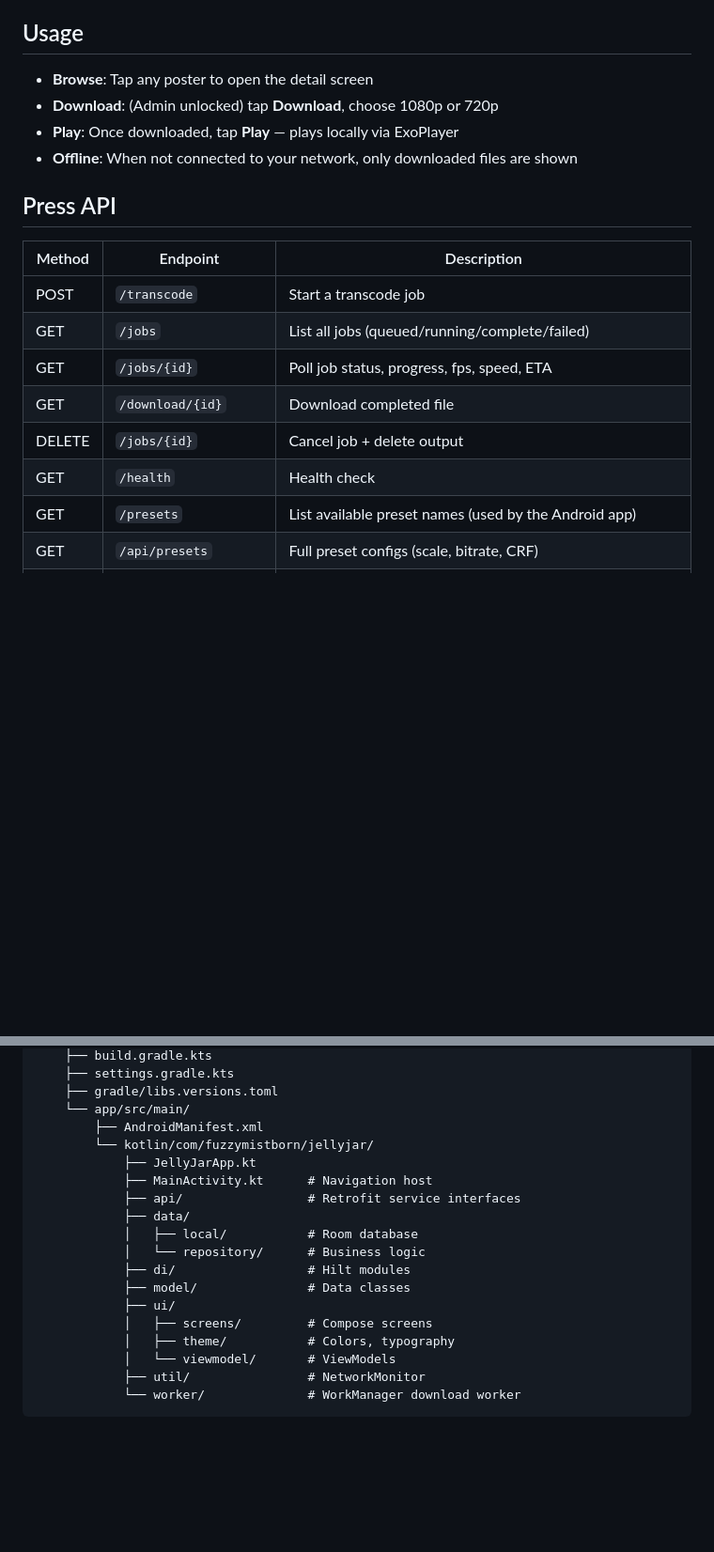
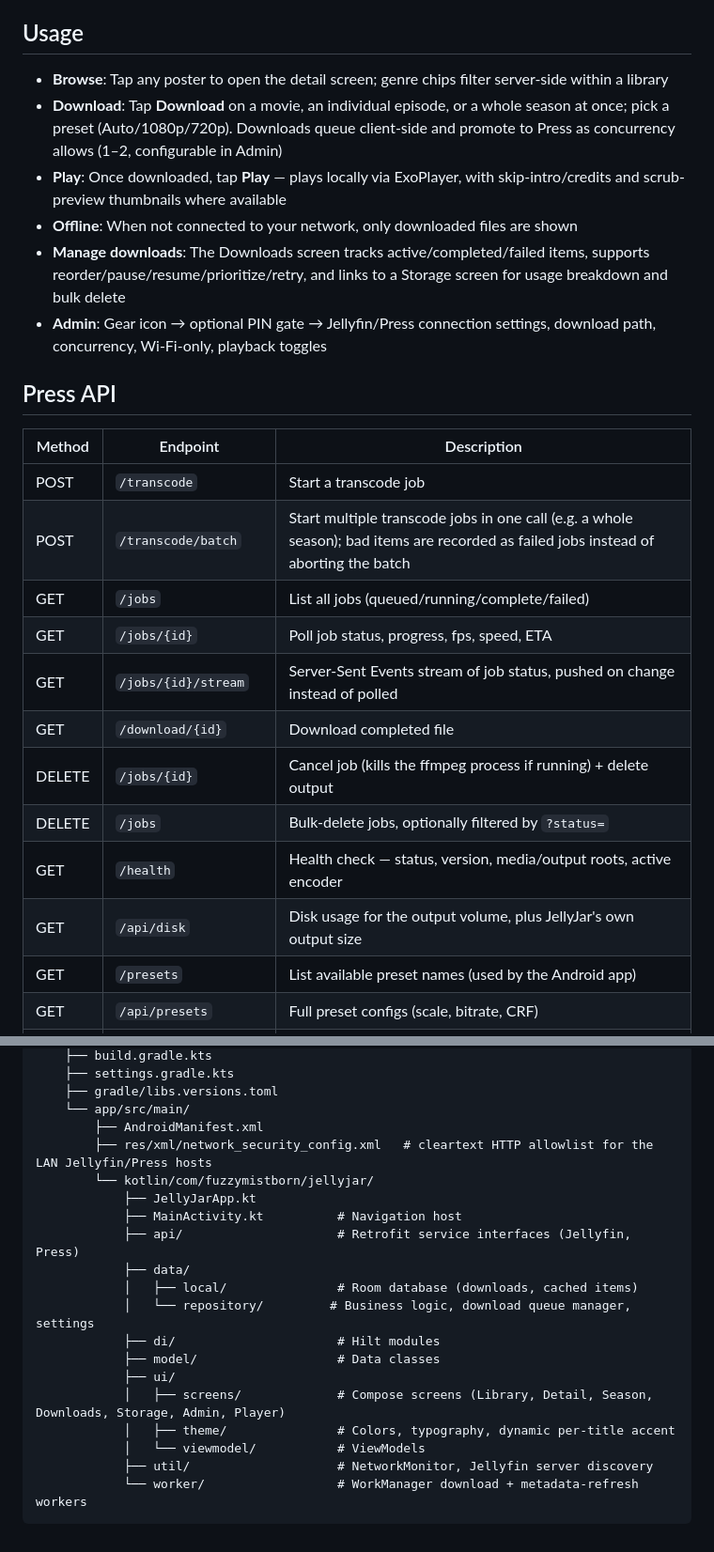
Before and after one commit to FuzzyMistborn/jellyjar, a Markdown page: README.md, 2 parts joined by grey strips. Shown at 94% size. Drawn GitHub-style; blank space fills up the shorter version.

Commit message:
[skip ci] update Readme

````diff
--- a/README.md
+++ b/README.md
@@ -179,21 +194,27 @@ Or copy the APK to the tablet and open it in a file manager.
 
 ## Usage
 
-- **Browse**: Tap any poster to open the detail screen
-- **Download**: (Admin unlocked) tap **Download**, choose 1080p or 720p
-- **Play**: Once downloaded, tap **Play** — plays locally via ExoPlayer
+- **Browse**: Tap any poster to open the detail screen; genre chips filter server-side within a library
+- **Download**: Tap **Download** on a movie, an individual episode, or a whole season at once; pick a preset (Auto/1080p/720p). Downloads queue client-side and promote to Press as concurrency allows (1–2, configurable in Admin)
+- **Play**: Once downloaded, tap **Play** — plays locally via ExoPlayer, with skip-intro/credits and scrub-preview thumbnails where available
 - **Offline**: When not connected to your network, only downloaded files are shown
+- **Manage downloads**: The Downloads screen tracks active/completed/failed items, supports reorder/pause/resume/prioritize/retry, and links to a Storage screen for usage breakdown and bulk delete
+- **Admin**: Gear icon → optional PIN gate → Jellyfin/Press connection settings, download path, concurrency, Wi-Fi-only, playback toggles
 
 ## Press API
 
 | Method | Endpoint | Description |
 |--------|----------|-------------|
 | POST | `/transcode` | Start a transcode job |
+| POST | `/transcode/batch` | Start multiple transcode jobs in one call (e.g. a whole season); bad items are recorded as failed jobs instead of aborting the batch |
 | GET | `/jobs` | List all jobs (queued/running/complete/failed) |
 | GET | `/jobs/{id}` | Poll job status, progress, fps, speed, ETA |
+| GET | `/jobs/{id}/stream` | Server-Sent Events stream of job status, pushed on change instead of polled |
 | GET | `/download/{id}` | Download completed file |
-| DELETE | `/jobs/{id}` | Cancel job + delete output |
-| GET | `/health` | Health check |
+| DELETE | `/jobs/{id}` | Cancel job (kills the ffmpeg process if running) + delete output |
+| DELETE | `/jobs` | Bulk-delete jobs, optionally filtered by `?status=` |
+| GET | `/health` | Health check — status, version, media/output roots, active encoder |
+| GET | `/api/disk` | Disk usage for the output volume, plus JellyJar's own output size |
 | GET | `/presets` | List available preset names (used by the Android app) |
 | GET | `/api/presets` | Full preset configs (scale, bitrate, CRF) |
 | PUT | `/api/presets/{name}` | Add or update a preset |
@@ -218,19 +239,20 @@ jellyjar/
     ├── gradle/libs.versions.toml
     └── app/src/main/
         ├── AndroidManifest.xml
+        ├── res/xml/network_security_config.xml   # cleartext HTTP allowlist for the LAN Jellyfin/Press hosts
         └── kotlin/com/fuzzymistborn/jellyjar/
             ├── JellyJarApp.kt
-            ├── MainActivity.kt      # Navigation host
-            ├── api/                 # Retrofit service interfaces
+            ├── MainActivity.kt          # Navigation host
+            ├── api/                     # Retrofit service interfaces (Jellyfin, Press)
             ├── data/
-            │   ├── local/           # Room database
-            │   └── repository/      # Business logic
-            ├── di/                  # Hilt modules
-            ├── model/               # Data classes
+            │   ├── local/               # Room database (downloads, cached items)
+            │   └── repository/         # Business logic, download queue manager, settings
+            ├── di/                      # Hilt modules
+            ├── model/                   # Data classes
             ├── ui/
-            │   ├── screens/         # Compose screens
-            │   ├── theme/           # Colors, typography
-            │   └── viewmodel/       # ViewModels
-            ├── util/                # NetworkMonitor
-            └── worker/              # WorkManager download worker
+            │   ├── screens/             # Compose screens (Library, Detail, Season, Downloads, Storage, Admin, Player)
+            │   ├── theme/               # Colors, typography, dynamic per-title accent
+            │   └── viewmodel/           # ViewModels
+            ├── util/                    # NetworkMonitor, Jellyfin server discovery
+            └── worker/                  # WorkManager download + metadata-refresh workers
 ```
````
Also changed, not shown: other parts of README.md (+19 -4 lines).
